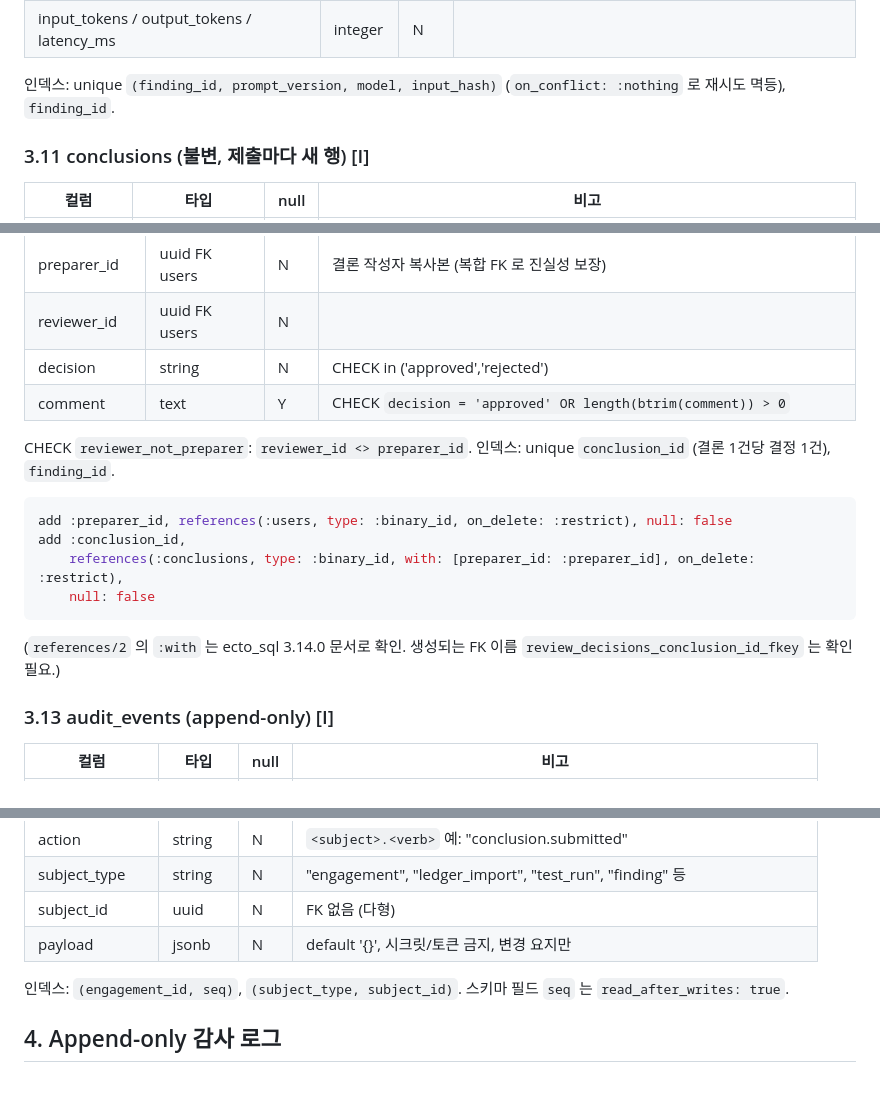
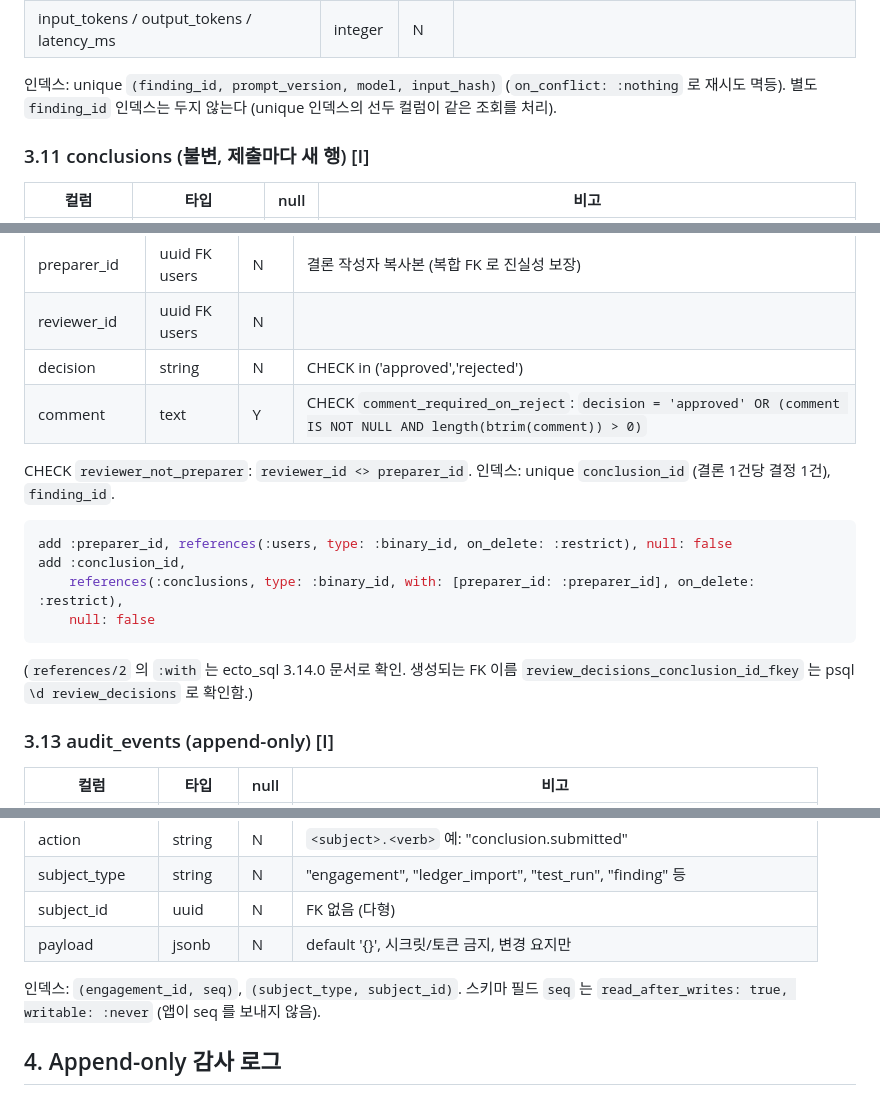
Before and after one commit to basilry/kpmg-elixir, a Markdown page: docs/architecture/2026-10-17-4-시스템-구조와-데이터-모델.md, 3 parts joined by grey strips. GitHub-like rendering.

Commit message:
docs(architecture): 선행 작업 결과를 계약 문서에 반영
제약 이름, comment CHECK의 NULL 허점 수정, 중복 인덱스 제외, 확인된 FK 이름,
seq writable 옵션, Finding 전이표, LiveView 모듈명을 기록한다.

Co-Authored-By: Claude Opus 5.5 <noreply@anthropic.com>

````diff
--- a/docs/architecture/2026-10-17-4-시스템-구조와-데이터-모델.md
+++ b/docs/architecture/2026-10-17-4-시스템-구조와-데이터-모델.md
@@ -331,7 +331,7 @@ CHECK `one_side_positive`: `(debit > 0 AND credit = 0) OR (debit = 0 AND credit
 | stop_reason | string | N | |
 | input_tokens / output_tokens / latency_ms | integer | N | |
 
-인덱스: unique `(finding_id, prompt_version, model, input_hash)` (`on_conflict: :nothing` 로 재시도 멱등), `finding_id`.
+인덱스: unique `(finding_id, prompt_version, model, input_hash)` (`on_conflict: :nothing` 로 재시도 멱등). 별도 `finding_id` 인덱스는 두지 않는다 (unique 인덱스의 선두 컬럼이 같은 조회를 처리).
 
 ### 3.11 conclusions (불변, 제출마다 새 행) [I]
 
@@ -354,7 +354,7 @@ CHECK `one_side_positive`: `(debit > 0 AND credit = 0) OR (debit = 0 AND credit
 | preparer_id | uuid FK users | N | 결론 작성자 복사본 (복합 FK 로 진실성 보장) |
 | reviewer_id | uuid FK users | N | |
 | decision | string | N | CHECK in ('approved','rejected') |
-| comment | text | Y | CHECK `decision = 'approved' OR length(btrim(comment)) > 0` |
+| comment | text | Y | CHECK `comment_required_on_reject`: `decision = 'approved' OR (comment IS NOT NULL AND length(btrim(comment)) > 0)` |
 
 CHECK `reviewer_not_preparer`: `reviewer_id <> preparer_id`. 인덱스: unique `conclusion_id` (결론 1건당 결정 1건), `finding_id`.
 
@@ -364,7 +364,7 @@ add :conclusion_id,
     references(:conclusions, type: :binary_id, with: [preparer_id: :preparer_id], on_delete: :restrict),
     null: false
 ```
-(`references/2` 의 `:with` 는 ecto_sql 3.14.0 문서로 확인. 생성되는 FK 이름 `review_decisions_conclusion_id_fkey` 는 확인 필요.)
+(`references/2` 의 `:with` 는 ecto_sql 3.14.0 문서로 확인. 생성되는 FK 이름 `review_decisions_conclusion_id_fkey` 는 psql `\d review_decisions` 로 확인함.)
 
 ### 3.13 audit_events (append-only) [I]
 
@@ -379,7 +379,7 @@ add :conclusion_id,
 | subject_id | uuid | N | FK 없음 (다형) |
 | payload | jsonb | N | default '{}', 시크릿/토큰 금지, 변경 요지만 |
 
-인덱스: `(engagement_id, seq)`, `(subject_type, subject_id)`. 스키마 필드 `seq` 는 `read_after_writes: true`.
+인덱스: `(engagement_id, seq)`, `(subject_type, subject_id)`. 스키마 필드 `seq` 는 `read_after_writes: true, writable: :never` (앱이 seq 를 보내지 않음).
 
 ## 4. Append-only 감사 로그
 
````
Also changed, not shown: other parts of docs/architecture/2026-10-17-4-시스템-구조와-데이터-모델.md (+1 -0 lines).
